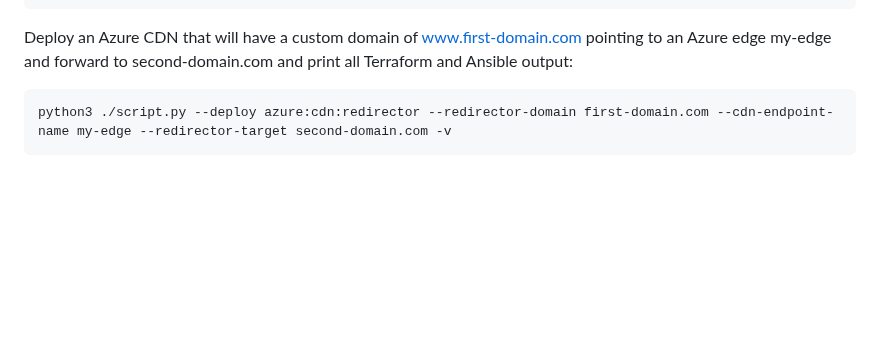
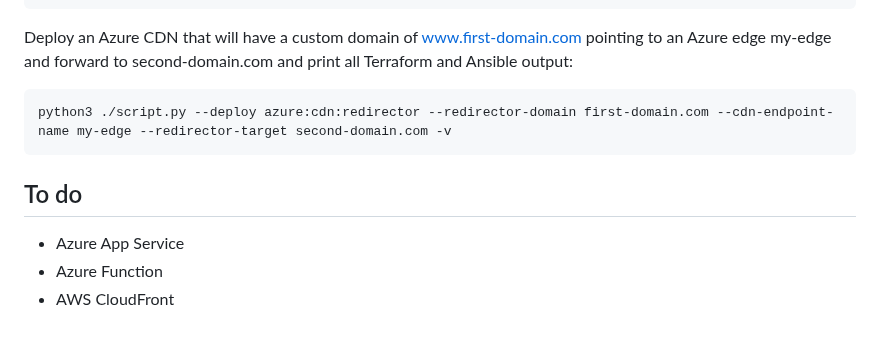
Before and after one commit to justin-e-baker/infra-deploy, a Markdown page: README.md, the part around the change. Drawn GitHub-style; blank space fills up the shorter version.

Commit message:
Update README.md
Add to do section

````diff
--- a/README.md
+++ b/README.md
@@ -74,3 +74,8 @@ Deploy an Azure CDN that will have a custom domain of www.first-domain.com point
 ```bash
 python3 ./script.py --deploy azure:cdn:redirector --redirector-domain first-domain.com --cdn-endpoint-name my-edge --redirector-target second-domain.com -v
 ```
+
+## To do
+* Azure App Service
+* Azure Function
+* AWS CloudFront
````
